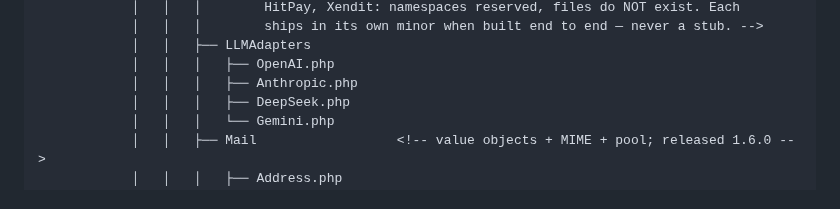
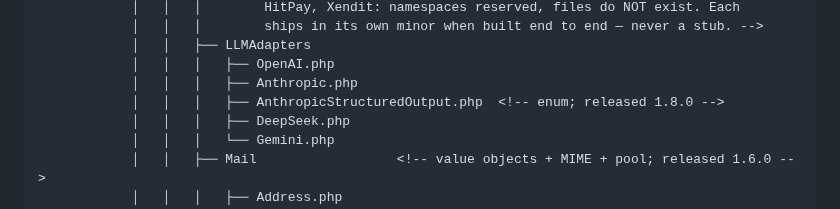
Before and after one commit to gaiaco-io/monad-skeleton, a Markdown page: resources/docs/RepoMap.md, the part around the change. Rendered like a GitHub page.

```diff
--- a/resources/docs/RepoMap.md
+++ b/resources/docs/RepoMap.md
@@ -158,6 +158,7 @@ Never modified by application developers.
             │   │   ├── LLMAdapters
             │   │   │   ├── OpenAI.php
             │   │   │   ├── Anthropic.php
+            │   │   │   ├── AnthropicStructuredOutput.php  <!-- enum; released 1.8.0 -->
             │   │   │   ├── DeepSeek.php
             │   │   │   └── Gemini.php
             │   │   ├── Mail                  <!-- value objects + MIME + pool; released 1.6.0 -->
```
Also changed, not shown: CHANGELOG.md (+20 -0 lines), README.md (+1 -1 lines).
